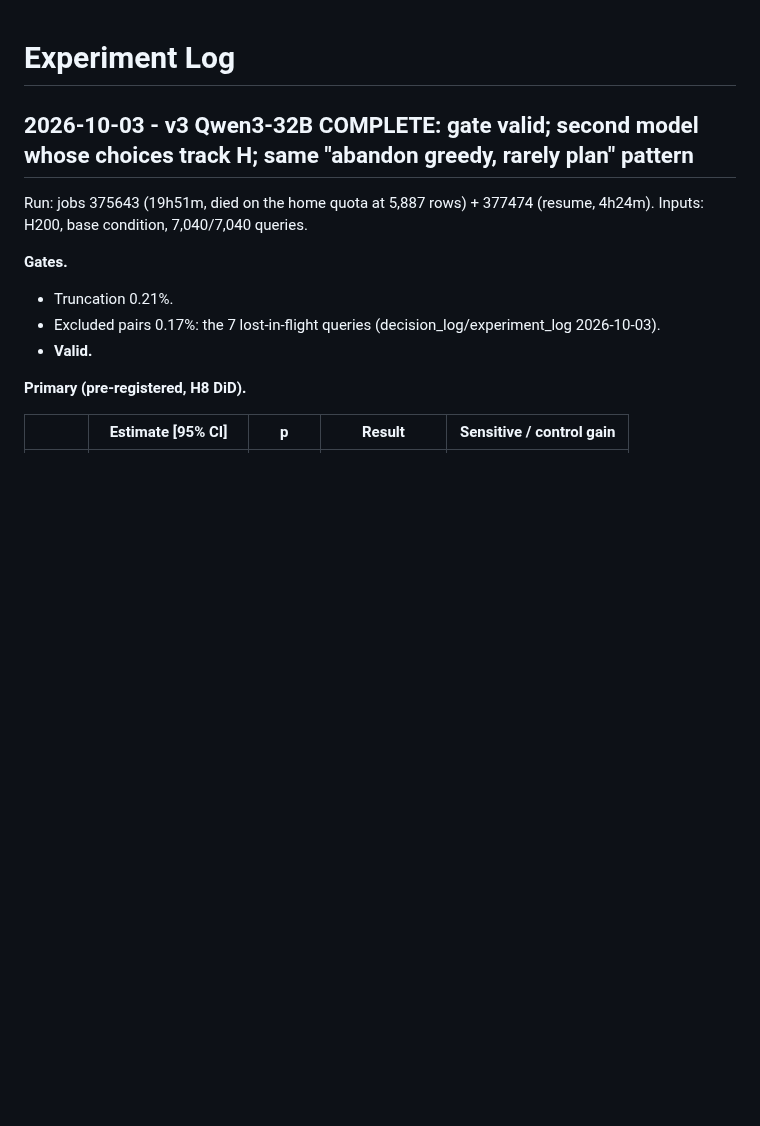
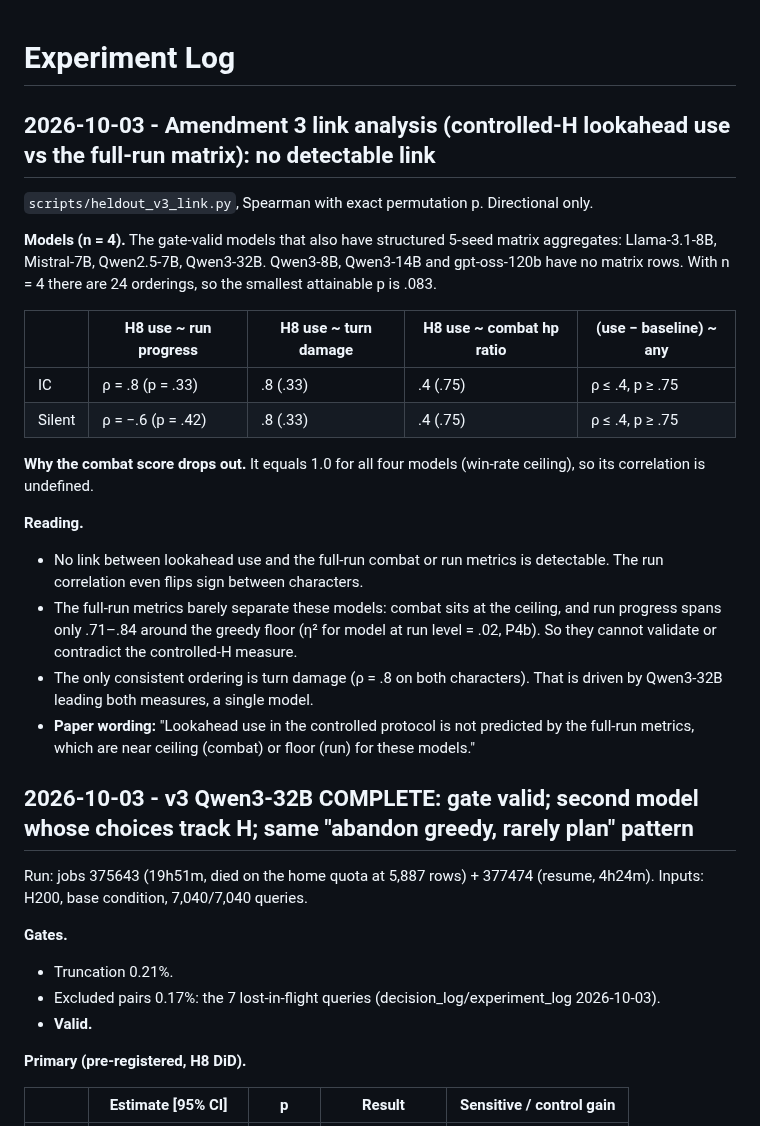
Before and after one commit to shoyammishra/slay-the-spire-bench, a Markdown page: docs/experiment_log.md, the part around the change. Rendered like a GitHub page; blank space fills up the shorter version.

Commit message:
Log Amendment 3 link analysis: no detectable link (n=4; combat at ceiling, run at floor)
Co-Authored-By: Claude Opus 5.5 <noreply@anthropic.com>

```diff
--- a/docs/experiment_log.md
+++ b/docs/experiment_log.md
@@ -1,4 +1,31 @@
 # Experiment Log
+
+## 2026-10-03 - Amendment 3 link analysis (controlled-H lookahead use vs the full-run matrix): no detectable link
+
+`scripts/heldout_v3_link.py`, Spearman with exact permutation p. Directional only.
+
+**Models (n = 4).** The gate-valid models that also have structured 5-seed matrix aggregates:
+Llama-3.1-8B, Mistral-7B, Qwen2.5-7B, Qwen3-32B. Qwen3-8B, Qwen3-14B and gpt-oss-120b have
+no matrix rows. With n = 4 there are 24 orderings, so the smallest attainable p is .083.
+
+| | H8 use ~ run progress | H8 use ~ turn damage | H8 use ~ combat hp ratio | (use − baseline) ~ any |
+|---|---|---|---|---|
+| IC | ρ = .8 (p = .33) | .8 (.33) | .4 (.75) | ρ ≤ .4, p ≥ .75 |
+| Silent | ρ = −.6 (p = .42) | .8 (.33) | .4 (.75) | ρ ≤ .4, p ≥ .75 |
+
+**Why the combat score drops out.** It equals 1.0 for all four models (win-rate ceiling), so
+its correlation is undefined.
+
+**Reading.**
+- No link between lookahead use and the full-run combat or run metrics is detectable. The run
+  correlation even flips sign between characters.
+- The full-run metrics barely separate these models: combat sits at the ceiling, and run
+  progress spans only .71–.84 around the greedy floor (η² for model at run level = .02, P4b).
+  So they cannot validate or contradict the controlled-H measure.
+- The only consistent ordering is turn damage (ρ = .8 on both characters). That is driven by
+  Qwen3-32B leading both measures, a single model.
+- **Paper wording:** "Lookahead use in the controlled protocol is not predicted by the
+  full-run metrics, which are near ceiling (combat) or floor (run) for these models."
 
 ## 2026-10-03 - v3 Qwen3-32B COMPLETE: gate valid; second model whose choices track H; same "abandon greedy, rarely plan" pattern
 
```
